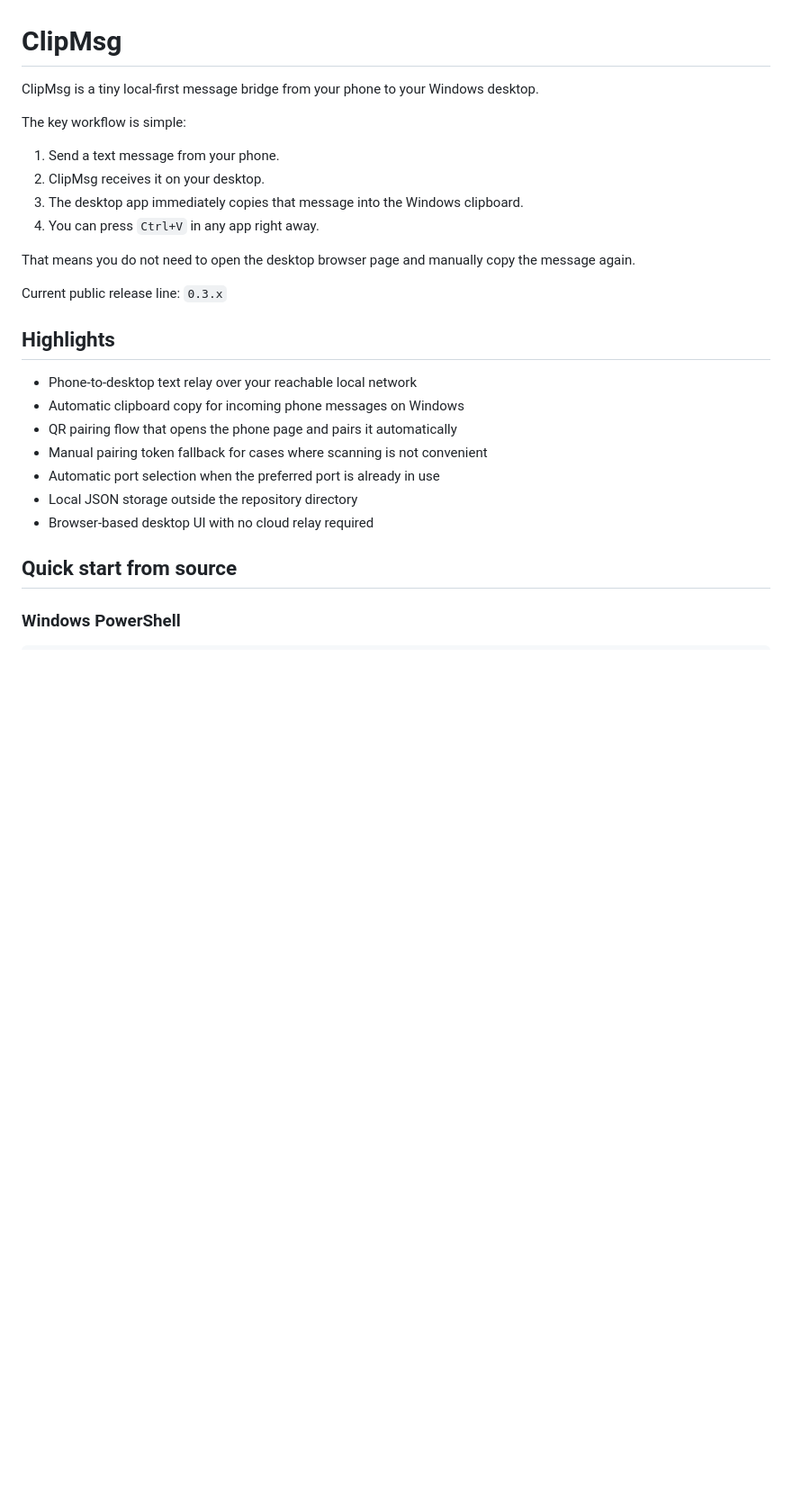
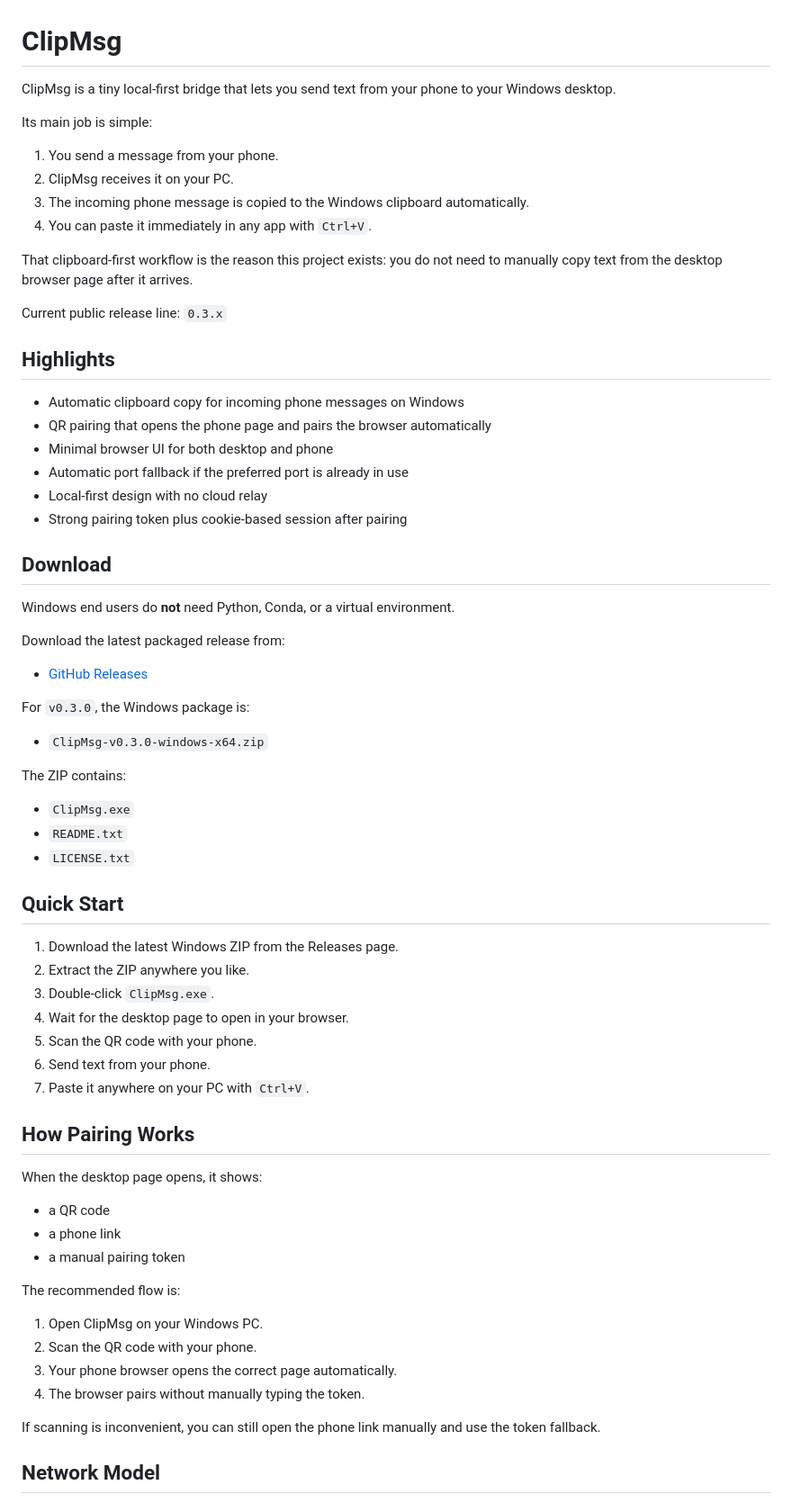
Before and after one commit to TomaxWade/clipmsg, a Markdown page: README.md, the part around one of its changes. Shown at 90% size. Drawn GitHub-style; blank space fills up the shorter version.

```diff
--- a/README.md
+++ b/README.md
@@ -1,28 +1,71 @@
 # ClipMsg
 
-ClipMsg is a tiny local-first message bridge from your phone to your Windows desktop.
+ClipMsg is a tiny local-first bridge that lets you send text from your phone to your Windows desktop.
 
-The key workflow is simple:
+Its main job is simple:
 
-1. Send a text message from your phone.
-2. ClipMsg receives it on your desktop.
-3. The desktop app immediately copies that message into the Windows clipboard.
-4. You can press `Ctrl+V` in any app right away.
+1. You send a message from your phone.
+2. ClipMsg receives it on your PC.
+3. The incoming phone message is copied to the Windows clipboard automatically.
+4. You can paste it immediately in any app with `Ctrl+V`.
 
-That means you do not need to open the desktop browser page and manually copy the message again.
+That clipboard-first workflow is the reason this project exists: you do not need to manually copy text from the desktop browser page after it arrives.
 
 Current public release line: `0.3.x`
 
 ## Highlights
 
-- Phone-to-desktop text relay over your reachable local network
 - Automatic clipboard copy for incoming phone messages on Windows
-- QR pairing flow that opens the phone page and pairs it automatically
-- Manual pairing token fallback for cases where scanning is not convenient
-- Automatic port selection when the preferred port is already in use
-- Local JSON storage outside the repository directory
-- Browser-based desktop UI with no cloud relay required
+- QR pairing that opens the phone page and pairs the browser automatically
+- Minimal browser UI for both desktop and phone
+- Automatic port fallback if the preferred port is already in use
+- Local-first design with no cloud relay
+- Strong pairing token plus cookie-based session after pairing
 
-## Quick start from source
+## Download
 
-### Windows PowerShell
+Windows end users do **not** need Python, Conda, or a virtual environment.
+
+Download the latest packaged release from:
+
+- [GitHub Releases](https://github.com/TomaxWade/clipmsg/releases)
+
+For `v0.3.0`, the Windows package is:
+
+- `ClipMsg-v0.3.0-windows-x64.zip`
+
+The ZIP contains:
+
+- `ClipMsg.exe`
+- `README.txt`
+- `LICENSE.txt`
+
+## Quick Start
+
+1. Download the latest Windows ZIP from the Releases page.
+2. Extract the ZIP anywhere you like.
+3. Double-click `ClipMsg.exe`.
+4. Wait for the desktop page to open in your browser.
+5. Scan the QR code with your phone.
+6. Send text from your phone.
+7. Paste it anywhere on your PC with `Ctrl+V`.
+
+## How Pairing Works
+
+When the desktop page opens, it shows:
+
+- a QR code
+- a phone link
+- a manual pairing token
+
+The recommended flow is:
+
+1. Open ClipMsg on your Windows PC.
+2. Scan the QR code with your phone.
+3. Your phone browser opens the correct page automatically.
+4. The browser pairs without manually typing the token.
+
+If scanning is inconvenient, you can still open the phone link manually and use the token fallback.
+
+## Network Model
+
```
Also changed, not shown: other parts of README.md (+35 -65 lines).
